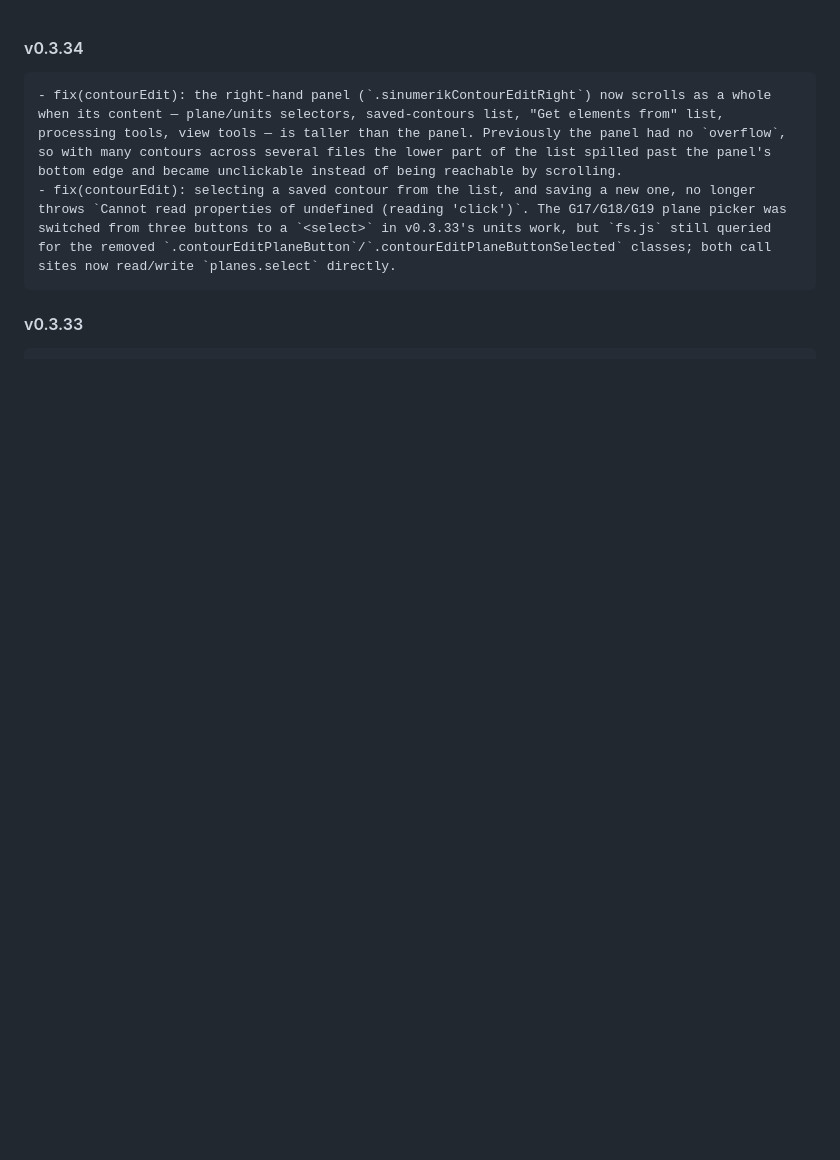
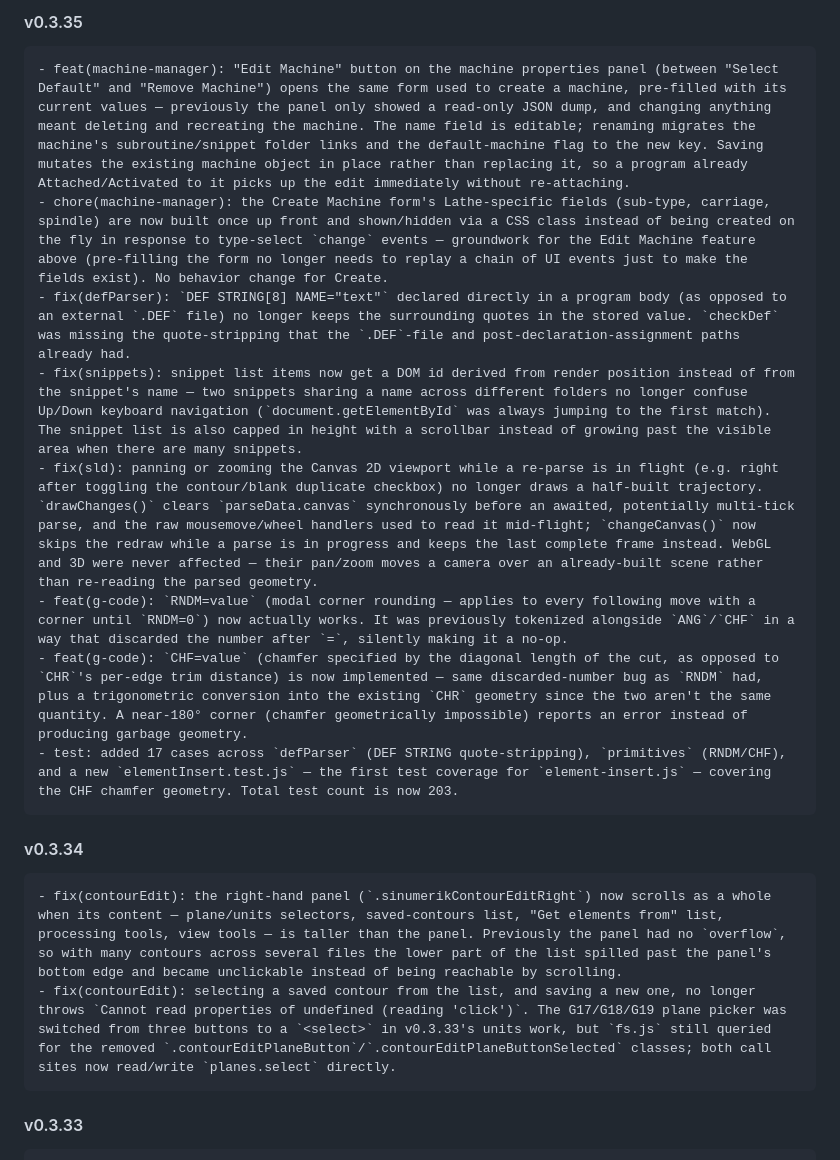
Before and after one commit to staniska/sinumerik-highlight, a Markdown page: CHANGELOG.md, the part around the change. Drawn GitHub-style; blank space fills up the shorter version.

Commit message:
docs: changelog and readme for the v0.3.35 fixes
Adds the v0.3.35 changelog section covering this round of work: Edit Machine
(plus the Create-form static-DOM groundwork it needed), DEF STRING quote
stripping, the snippets id/scroll fixes, the SLD mid-reparse pan/zoom guard,
and the RNDM/CHF implementations.

README gets the two user-visible additions: the Edit Machine button in the
Machine Manager section, and RNDM/CHF alongside RND/CHR under supported
features.

```diff
--- a/CHANGELOG.md
+++ b/CHANGELOG.md
@@ -1,3 +1,13 @@
+#### v0.3.35
+    - feat(machine-manager): "Edit Machine" button on the machine properties panel (between "Select Default" and "Remove Machine") opens the same form used to create a machine, pre-filled with its current values — previously the panel only showed a read-only JSON dump, and changing anything meant deleting and recreating the machine. The name field is editable; renaming migrates the machine's subroutine/snippet folder links and the default-machine flag to the new key. Saving mutates the existing machine object in place rather than replacing it, so a program already Attached/Activated to it picks up the edit immediately without re-attaching.
+    - chore(machine-manager): the Create Machine form's Lathe-specific fields (sub-type, carriage, spindle) are now built once up front and shown/hidden via a CSS class instead of being created on the fly in response to type-select `change` events — groundwork for the Edit Machine feature above (pre-filling the form no longer needs to replay a chain of UI events just to make the fields exist). No behavior change for Create.
+    - fix(defParser): `DEF STRING[8] NAME="text"` declared directly in a program body (as opposed to an external `.DEF` file) no longer keeps the surrounding quotes in the stored value. `checkDef` was missing the quote-stripping that the `.DEF`-file and post-declaration-assignment paths already had.
+    - fix(snippets): snippet list items now get a DOM id derived from render position instead of from the snippet's name — two snippets sharing a name across different folders no longer confuse Up/Down keyboard navigation (`document.getElementById` was always jumping to the first match). The snippet list is also capped in height with a scrollbar instead of growing past the visible area when there are many snippets.
+    - fix(sld): panning or zooming the Canvas 2D viewport while a re-parse is in flight (e.g. right after toggling the contour/blank duplicate checkbox) no longer draws a half-built trajectory. `drawChanges()` clears `parseData.canvas` synchronously before an awaited, potentially multi-tick parse, and the raw mousemove/wheel handlers used to read it mid-flight; `changeCanvas()` now skips the redraw while a parse is in progress and keeps the last complete frame instead. WebGL and 3D were never affected — their pan/zoom moves a camera over an already-built scene rather than re-reading the parsed geometry.
+    - feat(g-code): `RNDM=value` (modal corner rounding — applies to every following move with a corner until `RNDM=0`) now actually works. It was previously tokenized alongside `ANG`/`CHF` in a way that discarded the number after `=`, silently making it a no-op.
+    - feat(g-code): `CHF=value` (chamfer specified by the diagonal length of the cut, as opposed to `CHR`'s per-edge trim distance) is now implemented — same discarded-number bug as `RNDM` had, plus a trigonometric conversion into the existing `CHR` geometry since the two aren't the same quantity. A near-180° corner (chamfer geometrically impossible) reports an error instead of producing garbage geometry.
+    - test: added 17 cases across `defParser` (DEF STRING quote-stripping), `primitives` (RNDM/CHF), and a new `elementInsert.test.js` — the first test coverage for `element-insert.js` — covering the CHF chamfer geometry. Total test count is now 203.
+
 #### v0.3.34
     - fix(contourEdit): the right-hand panel (`.sinumerikContourEditRight`) now scrolls as a whole when its content — plane/units selectors, saved-contours list, "Get elements from" list, processing tools, view tools — is taller than the panel. Previously the panel had no `overflow`, so with many contours across several files the lower part of the list spilled past the panel's bottom edge and became unclickable instead of being reachable by scrolling.
     - fix(contourEdit): selecting a saved contour from the list, and saving a new one, no longer throws `Cannot read properties of undefined (reading 'click')`. The G17/G18/G19 plane picker was switched from three buttons to a `<select>` in v0.3.33's units work, but `fs.js` still queried for the removed `.contourEditPlaneButton`/`.contourEditPlaneButtonSelected` classes; both call sites now read/write `planes.select` directly.
```
Also changed, not shown: README.md (+4 -2 lines).
